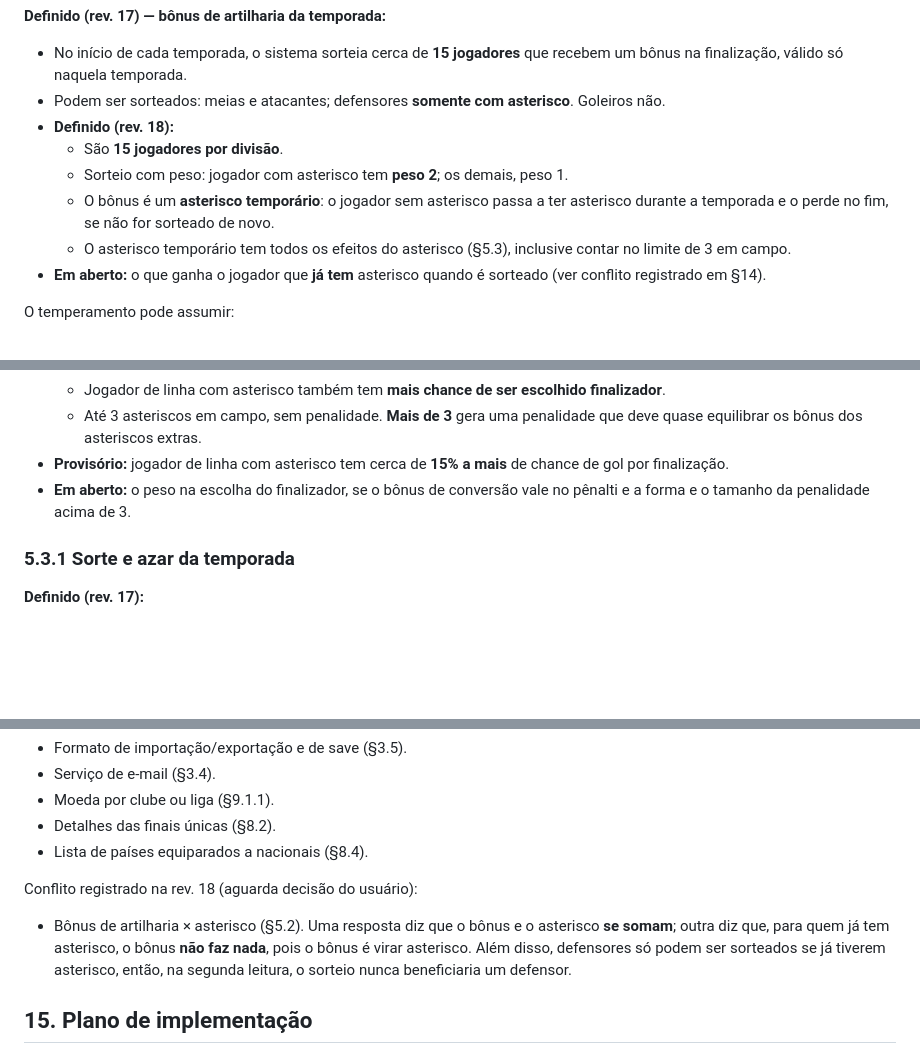
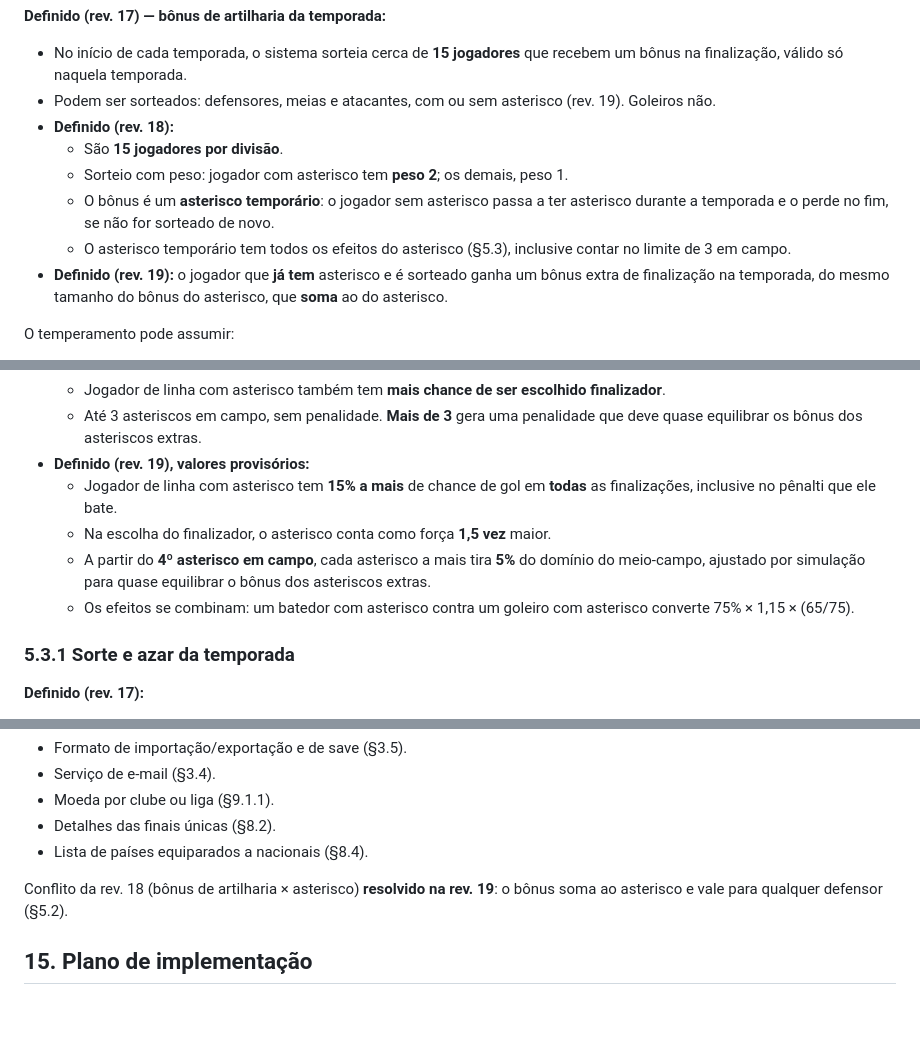
Before and after one commit to gerlingabriel/managerFoot, a Markdown page: SPEC.md, 3 parts joined by grey strips. GitHub-like rendering; blank space fills up the shorter version.

Commit message:
SPEC rev. 19: números do asterisco e bônus de artilharia somado
Co-Authored-By: Claude Opus 5.5 <noreply@anthropic.com>

```diff
--- a/SPEC.md
+++ b/SPEC.md
@@ -360,8 +361,8 @@ rankings de artilheiros e o histórico de cartões de cada jogador (§7.4).
 **Definido (rev. 17) — bônus de artilharia da temporada:**
 - No início de cada temporada, o sistema sorteia cerca de **15 jogadores**
   que recebem um bônus na finalização, válido só naquela temporada.
-- Podem ser sorteados: meias e atacantes; defensores **somente com
-  asterisco**. Goleiros não.
+- Podem ser sorteados: defensores, meias e atacantes, com ou sem
+  asterisco (rev. 19). Goleiros não.
 - **Definido (rev. 18):**
   - São **15 jogadores por divisão**.
   - Sorteio com peso: jogador com asterisco tem **peso 2**; os demais,
@@ -371,8 +372,9 @@ rankings de artilheiros e o histórico de cartões de cada jogador (§7.4).
     sorteado de novo.
   - O asterisco temporário tem todos os efeitos do asterisco (§5.3),
     inclusive contar no limite de 3 em campo.
-- **Em aberto:** o que ganha o jogador que **já tem** asterisco quando é
-  sorteado (ver conflito registrado em §14).
+- **Definido (rev. 19):** o jogador que **já tem** asterisco e é sorteado
+  ganha um bônus extra de finalização na temporada, do mesmo tamanho do
+  bônus do asterisco, que **soma** ao do asterisco.
 
 O temperamento pode assumir:
 - Calmo.
@@ -411,10 +413,16 @@ torne uma vantagem desproporcional.
     escolhido finalizador**.
   - Até 3 asteriscos em campo, sem penalidade. **Mais de 3** gera uma
     penalidade que deve quase equilibrar os bônus dos asteriscos extras.
-- **Provisório:** jogador de linha com asterisco tem cerca de **15% a mais**
-  de chance de gol por finalização.
-- **Em aberto:** o peso na escolha do finalizador, se o bônus de conversão
-  vale no pênalti e a forma e o tamanho da penalidade acima de 3.
+- **Definido (rev. 19), valores provisórios:**
+  - Jogador de linha com asterisco tem **15% a mais** de chance de gol em
+    **todas** as finalizações, inclusive no pênalti que ele bate.
+  - Na escolha do finalizador, o asterisco conta como força **1,5 vez**
+    maior.
+  - A partir do **4º asterisco em campo**, cada asterisco a mais tira **5%**
+    do domínio do meio-campo, ajustado por simulação para quase equilibrar
+    o bônus dos asteriscos extras.
+  - Os efeitos se combinam: um batedor com asterisco contra um goleiro com
+    asterisco converte 75% × 1,15 × (65/75).
 
 ### 5.3.1 Sorte e azar da temporada
 
@@ -1459,12 +1467,8 @@ Novas questões abertas na rev. 2:
 - Detalhes das finais únicas (§8.2).
 - Lista de países equiparados a nacionais (§8.4).
 
-Conflito registrado na rev. 18 (aguarda decisão do usuário):
-- Bônus de artilharia × asterisco (§5.2). Uma resposta diz que o bônus e o
-  asterisco **se somam**; outra diz que, para quem já tem asterisco, o
-  bônus **não faz nada**, pois o bônus é virar asterisco. Além disso,
-  defensores só podem ser sorteados se já tiverem asterisco, então, na
-  segunda leitura, o sorteio nunca beneficiaria um defensor.
+Conflito da rev. 18 (bônus de artilharia × asterisco) **resolvido na
+rev. 19**: o bônus soma ao asterisco e vale para qualquer defensor (§5.2).
 
 ## 15. Plano de implementação
 
```
Also changed, not shown: other parts of SPEC.md (+1 -0 lines).
